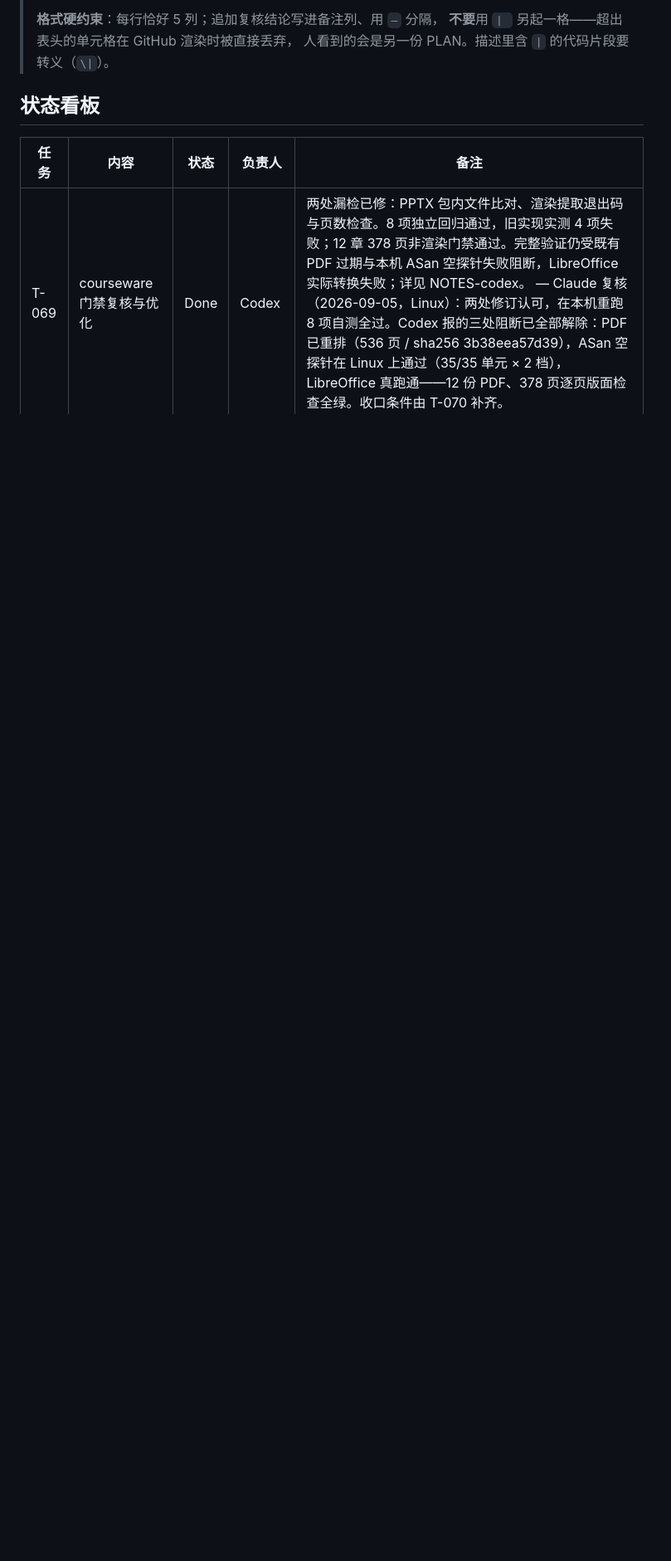
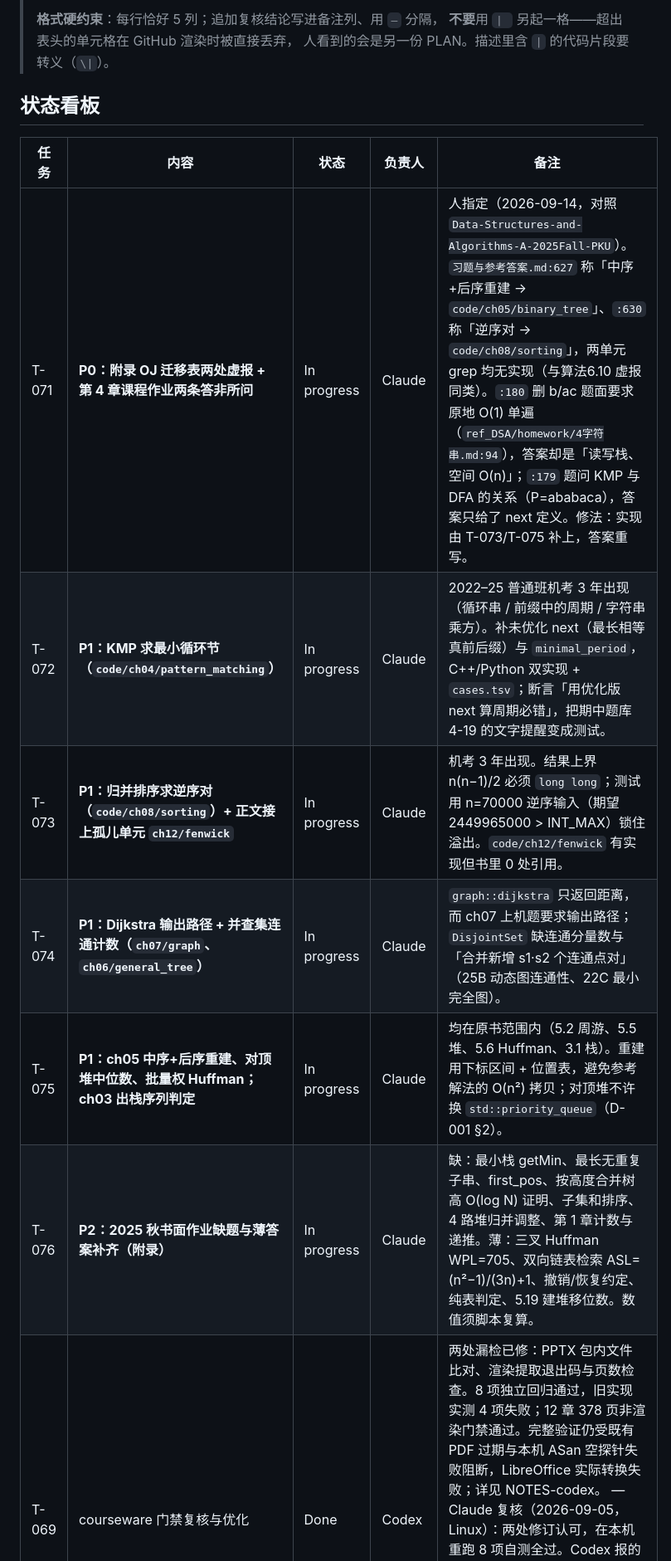
Before and after one commit to GMyhf/dsa-modernization, a Markdown page: collab/PLAN.md, the part around the change. Shown at 83% size. Drawn GitHub-style; blank space fills up the shorter version.

Commit message:
chore: 认领 T-071–T-076（对照 2025 秋课程仓库：虚报、机考题型、书面作业缺口）
Co-Authored-By: Claude Opus 5 (1M context) <noreply@anthropic.com>
Claude-Session: https://claude.ai/code/session_01EVEVw6aLTFneRGxmqkACPY

```diff
--- a/collab/PLAN.md
+++ b/collab/PLAN.md
@@ -12,6 +12,12 @@
 
 | 任务 | 内容 | 状态 | 负责人 | 备注 |
 | --- | --- | --- | --- | --- |
+| T-071 | **P0：附录 OJ 迁移表两处虚报 + 第 4 章课程作业两条答非所问** | In progress | Claude | 人指定（2026-09-14，对照 `Data-Structures-and-Algorithms-A-2025Fall-PKU`）。`习题与参考答案.md:627` 称「中序+后序重建 → `code/ch05/binary_tree`」、`:630` 称「逆序对 → `code/ch08/sorting`」，两单元 grep 均无实现（与算法6.10 虚报同类）。`:180` 删 b/ac 题面要求原地 O(1) 单遍（`ref_DSA/homework/4字符串.md:94`），答案却是「读写栈、空间 O(n)」；`:179` 题问 KMP 与 DFA 的关系（P=ababaca），答案只给了 next 定义。修法：实现由 T-073/T-075 补上，答案重写。 |
+| T-072 | **P1：KMP 求最小循环节（`code/ch04/pattern_matching`）** | In progress | Claude | 2022–25 普通班机考 3 年出现（循环串 / 前缀中的周期 / 字符串乘方）。补未优化 next（最长相等真前后缀）与 `minimal_period`，C++/Python 双实现 + `cases.tsv`；断言「用优化版 next 算周期必错」，把期中题库 4-19 的文字提醒变成测试。 |
+| T-073 | **P1：归并排序求逆序对（`code/ch08/sorting`）+ 正文接上孤儿单元 `ch12/fenwick`** | In progress | Claude | 机考 3 年出现。结果上界 n(n−1)/2 必须 `long long`；测试用 n=70000 逆序输入（期望 2449965000 > INT_MAX）锁住溢出。`code/ch12/fenwick` 有实现但书里 0 处引用。 |
+| T-074 | **P1：Dijkstra 输出路径 + 并查集连通计数（`ch07/graph`、`ch06/general_tree`）** | In progress | Claude | `graph::dijkstra` 只返回距离，而 ch07 上机题要求输出路径；`DisjointSet` 缺连通分量数与「合并新增 s1·s2 个连通点对」（25B 动态图连通性、22C 最小完全图）。 |
+| T-075 | **P1：ch05 中序+后序重建、对顶堆中位数、批量权 Huffman；ch03 出栈序列判定** | In progress | Claude | 均在原书范围内（5.2 周游、5.5 堆、5.6 Huffman、3.1 栈）。重建用下标区间 + 位置表，避免参考解法的 O(n²) 拷贝；对顶堆不许换 `std::priority_queue`（D-001 §2）。 |
+| T-076 | **P2：2025 秋书面作业缺题与薄答案补齐（附录）** | In progress | Claude | 缺：最小栈 getMin、最长无重复子串、first_pos、按高度合并树高 O(log N) 证明、子集和排序、4 路堆归并调整、第 1 章计数与递推。薄：三叉 Huffman WPL=705、双向链表检索 ASL=(n²−1)/(3n)+1、撤销/恢复约定、纯表判定、5.19 建堆移位数。数值须脚本复算。 |
 | T-069 | courseware 门禁复核与优化 | Done | Codex | 两处漏检已修：PPTX 包内文件比对、渲染提取退出码与页数检查。8 项独立回归通过，旧实现实测 4 项失败；12 章 378 页非渲染门禁通过。完整验证仍受既有 PDF 过期与本机 ASan 空探针失败阻断，LibreOffice 实际转换失败；详见 NOTES-codex。 — Claude 复核（2026-09-05，Linux）：两处修订认可，在本机重跑 8 项自测全过。Codex 报的三处阻断已全部解除：PDF 已重排（536 页 / sha256 3b38eea57d39），ASan 空探针在 Linux 上通过（35/35 单元 × 2 档），LibreOffice 真跑通——12 份 PDF、378 页逐页版面检查全绿。收口条件由 T-070 补齐。 |
 | T-070 | **courseware 的闸门接进主闸门（D-038）** | Done | Claude | 复核 T-069 时抓到的第 4 处、也是本轮最硬的一处：`courseware/verify.py` 的 9 项与 Codex 新补的 8 项回归测试**完全在 `handoff.py --verify` 之外**，`courseware/*.py` 连 `py_compile` 都没进过——「装了却没跑」和「跑过且全绿」在交接记录上都是绿的。新增零依赖包装器 `tools/check_courseware.py` 进第 3c3 步，闸门 13 → 14 步；渲染检查默认就跑（实测 378 页 33 秒，同一条闸门里 `check_code` 要 129 秒）；缺件时降级但必须出声，`--require` 不接受降级。`verify_steps()` 从 `run_verify()` 里抽出来，好让用例读得到步骤表本身——这次的洞正是「检查存在、但不在表里」。8 项新自测，4 条变异自检全红（步骤表里删掉这一步 / 降级时不吭声 / 渲染改回默认不跑 / 缺 LibreOffice 时闷声跳过）。顺带修掉两处随 PDF 一起过期的数字：README 与网页版下载卡片都还停在 526 页。 |
 
```
